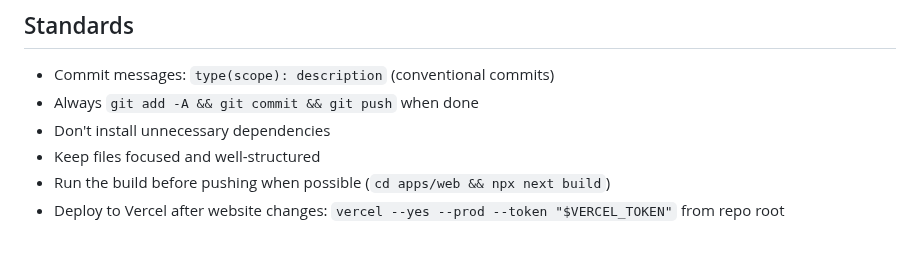
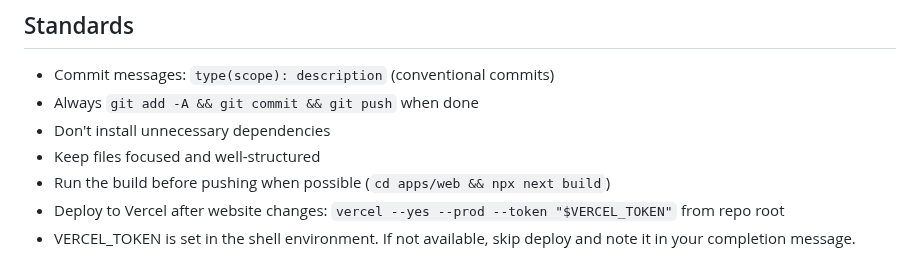
Before and after one commit to cleanwalkerrobotics/cleanwalkerrobotics, a Markdown page: CLAUDE.md, the part around the change. Rendered like a GitHub page.

Commit message:
docs: note VERCEL_TOKEN availability for sub-teams

```diff
--- a/CLAUDE.md
+++ b/CLAUDE.md
@@ -77,3 +77,4 @@ Think through each role. Don't just code and ship — plan, build, review, then
 - Keep files focused and well-structured
 - Run the build before pushing when possible (`cd apps/web && npx next build`)
 - Deploy to Vercel after website changes: `vercel --yes --prod --token "$VERCEL_TOKEN"` from repo root
+- VERCEL_TOKEN is set in the shell environment. If not available, skip deploy and note it in your completion message.
```
